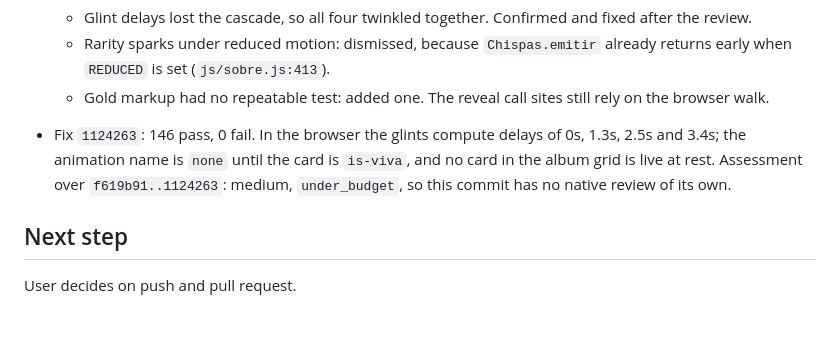
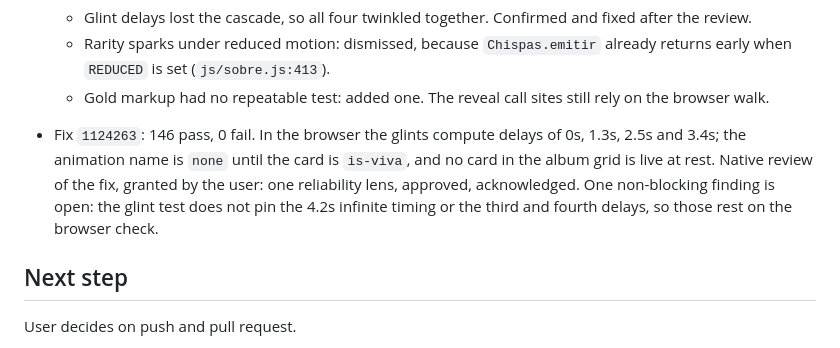
Before and after one commit to edwinaviladev/wewinvt, a Markdown page: odd/tasks/card-gold-variant.md, the part around the change. Drawn GitHub-style; blank space fills up the shorter version.

Commit message:
docs(odd): record the Gold glint fix review

```diff
--- a/odd/tasks/card-gold-variant.md
+++ b/odd/tasks/card-gold-variant.md
@@ -50,7 +50,7 @@ Holo is the only special variant. The user wants a premium tier, approved the lo
   - Glint delays lost the cascade, so all four twinkled together. Confirmed and fixed after the review.
   - Rarity sparks under reduced motion: dismissed, because `Chispas.emitir` already returns early when `REDUCED` is set (`js/sobre.js:413`).
   - Gold markup had no repeatable test: added one. The reveal call sites still rely on the browser walk.
-- Fix `1124263`: 146 pass, 0 fail. In the browser the glints compute delays of 0s, 1.3s, 2.5s and 3.4s; the animation name is `none` until the card is `is-viva`, and no card in the album grid is live at rest. Assessment over `f619b91..1124263`: medium, `under_budget`, so this commit has no native review of its own.
+- Fix `1124263`: 146 pass, 0 fail. In the browser the glints compute delays of 0s, 1.3s, 2.5s and 3.4s; the animation name is `none` until the card is `is-viva`, and no card in the album grid is live at rest. Native review of the fix, granted by the user: one reliability lens, approved, acknowledged. One non-blocking finding is open: the glint test does not pin the 4.2s infinite timing or the third and fourth delays, so those rest on the browser check.
 
 ## Next step
 User decides on push and pull request.
```
